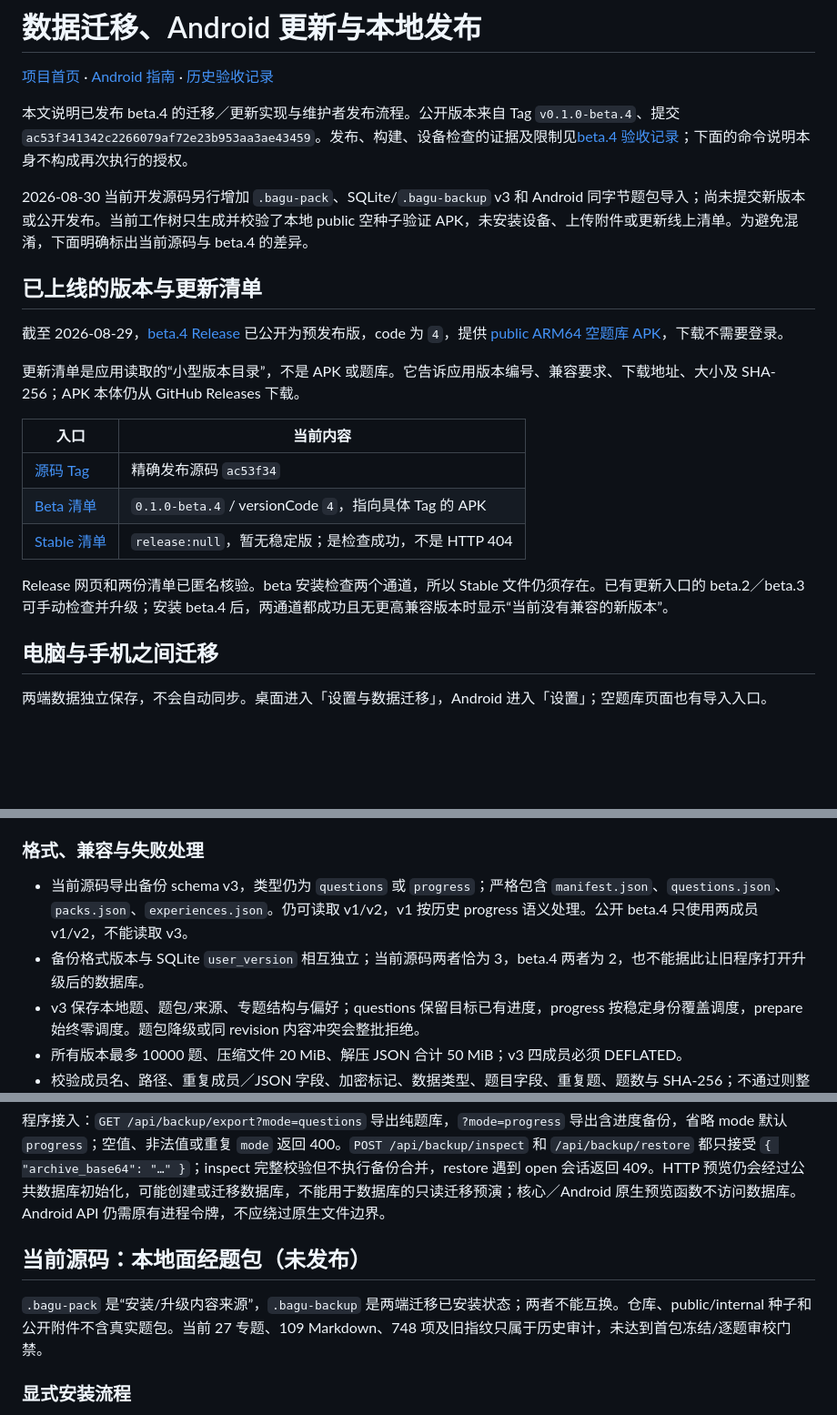
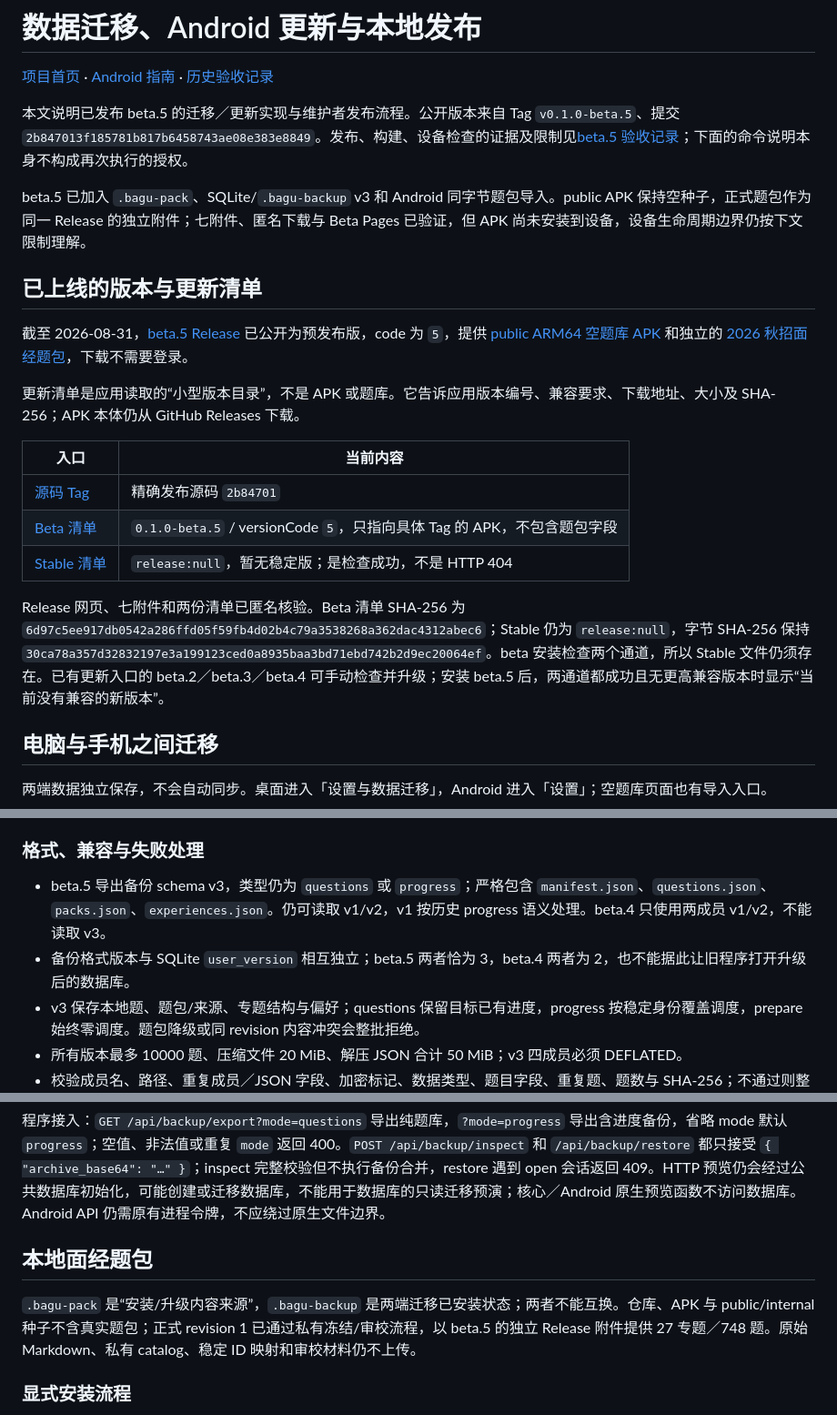
Before and after one commit to InGnIJM/AI-Bagu, a Markdown page: docs/data-transfer-and-updates.md, 3 parts joined by grey strips. Shown at 91% size. Rendered like a GitHub page; blank space fills up the shorter version.

```diff
--- a/docs/data-transfer-and-updates.md
+++ b/docs/data-transfer-and-updates.md
@@ -2,23 +2,23 @@
 
 [项目首页](../README.md) · [Android 指南](android-beta.md) · [历史验收记录](validation.md)
 
-本文说明已发布 beta.4 的迁移／更新实现与维护者发布流程。公开版本来自 Tag `v0.1.0-beta.4`、提交 `ac53f341342c2266079af72e23b953aa3ae43459`。发布、构建、设备检查的证据及限制见[beta.4 验收记录](validation.md#beta4-公开发布)；下面的命令说明本身不构成再次执行的授权。
+本文说明已发布 beta.5 的迁移／更新实现与维护者发布流程。公开版本来自 Tag `v0.1.0-beta.5`、提交 `2b847013f185781b817b6458743ae08e383e8849`。发布、构建、设备检查的证据及限制见[beta.5 验收记录](validation.md#beta5-公开发布面经题包与专题模拟)；下面的命令说明本身不构成再次执行的授权。
 
-2026-08-30 当前开发源码另行增加 `.bagu-pack`、SQLite/`.bagu-backup` v3 和 Android 同字节题包导入；尚未提交新版本或公开发布。当前工作树只生成并校验了本地 public 空种子验证 APK，未安装设备、上传附件或更新线上清单。为避免混淆，下面明确标出当前源码与 beta.4 的差异。
+beta.5 已加入 `.bagu-pack`、SQLite/`.bagu-backup` v3 和 Android 同字节题包导入。public APK 保持空种子，正式题包作为同一 Release 的独立附件；七附件、匿名下载与 Beta Pages 已验证，但 APK 尚未安装到设备，设备生命周期边界仍按下文限制理解。
 
 ## 已上线的版本与更新清单
 
-截至 2026-08-29，[beta.4 Release](https://github.com/InGnIJM/AI-Bagu/releases/tag/v0.1.0-beta.4) 已公开为预发布版，code 为 `4`，提供 [public ARM64 空题库 APK](https://github.com/InGnIJM/AI-Bagu/releases/download/v0.1.0-beta.4/bagu-0.1.0-beta.4-public-arm64-v8a.apk)，下载不需要登录。
+截至 2026-08-31，[beta.5 Release](https://github.com/InGnIJM/AI-Bagu/releases/tag/v0.1.0-beta.5) 已公开为预发布版，code 为 `5`，提供 [public ARM64 空题库 APK](https://github.com/InGnIJM/AI-Bagu/releases/download/v0.1.0-beta.5/bagu-0.1.0-beta.5-public-arm64-v8a.apk) 和独立的 [2026 秋招面经题包](https://github.com/InGnIJM/AI-Bagu/releases/download/v0.1.0-beta.5/ai-bagu-2026-autumn-interviews-r1.bagu-pack)，下载不需要登录。
 
 更新清单是应用读取的“小型版本目录”，不是 APK 或题库。它告诉应用版本编号、兼容要求、下载地址、大小及 SHA-256；APK 本体仍从 GitHub Releases 下载。
 
 | 入口 | 当前内容 |
 | --- | --- |
-| [源码 Tag](https://github.com/InGnIJM/AI-Bagu/tree/v0.1.0-beta.4) | 精确发布源码 `ac53f34` |
-| [Beta 清单](https://ingnijm.github.io/AI-Bagu/updates/beta.json) | `0.1.0-beta.4` / versionCode `4`，指向具体 Tag 的 APK |
+| [源码 Tag](https://github.com/InGnIJM/AI-Bagu/tree/v0.1.0-beta.5) | 精确发布源码 `2b84701` |
+| [Beta 清单](https://ingnijm.github.io/AI-Bagu/updates/beta.json) | `0.1.0-beta.5` / versionCode `5`，只指向具体 Tag 的 APK，不包含题包字段 |
 | [Stable 清单](https://ingnijm.github.io/AI-Bagu/updates/stable.json) | `release:null`，暂无稳定版；是检查成功，不是 HTTP 404 |
 
-Release 网页和两份清单已匿名核验。beta 安装检查两个通道，所以 Stable 文件仍须存在。已有更新入口的 beta.2／beta.3 可手动检查并升级；安装 beta.4 后，两通道都成功且无更高兼容版本时显示“当前没有兼容的新版本”。
+Release 网页、七附件和两份清单已匿名核验。Beta 清单 SHA-256 为 `6d97c5ee917db0542a286ffd05f59fb4d02b4c79a3538268a362dac4312abec6`；Stable 仍为 `release:null`，字节 SHA-256 保持 `30ca78a357d32832197e3a199123ced0a8935baa3bd71ebd742b2d9ec20064ef`。beta 安装检查两个通道，所以 Stable 文件仍须存在。已有更新入口的 beta.2／beta.3／beta.4 可手动检查并升级；安装 beta.5 后，两通道都成功且无更高兼容版本时显示“当前没有兼容的新版本”。
 
 ## 电脑与手机之间迁移
 
@@ -48,8 +48,8 @@ Release 网页和两份清单已匿名核验。beta 安装检查两个通道，
 
 ### 格式、兼容与失败处理
 
-- 当前源码导出备份 schema v3，类型仍为 `questions` 或 `progress`；严格包含 `manifest.json`、`questions.json`、`packs.json`、`experiences.json`。仍可读取 v1/v2，v1 按历史 progress 语义处理。公开 beta.4 只使用两成员 v1/v2，不能读取 v3。
-- 备份格式版本与 SQLite `user_version` 相互独立；当前源码两者恰为 3，beta.4 两者为 2，也不能据此让旧程序打开升级后的数据库。
+- beta.5 导出备份 schema v3，类型仍为 `questions` 或 `progress`；严格包含 `manifest.json`、`questions.json`、`packs.json`、`experiences.json`。仍可读取 v1/v2，v1 按历史 progress 语义处理。beta.4 只使用两成员 v1/v2，不能读取 v3。
+- 备份格式版本与 SQLite `user_version` 相互独立；beta.5 两者恰为 3，beta.4 两者为 2，也不能据此让旧程序打开升级后的数据库。
 - v3 保存本地题、题包/来源、专题结构与偏好；questions 保留目标已有进度，progress 按稳定身份覆盖调度，prepare 始终零调度。题包降级或同 revision 内容冲突会整批拒绝。
 - 所有版本最多 10000 题、压缩文件 20 MiB、解压 JSON 合计 50 MiB；v3 四成员必须 DEFLATED。
 - 校验成员名、路径、重复成员／JSON 字段、加密标记、数据类型、题目字段、重复题、题数与 SHA-256；不通过则整批拒绝。恢复在事务内检查会话锁，失败回滚，不只导入前半部分。
@@ -57,9 +57,9 @@ Release 网页和两份清单已匿名核验。beta 安装检查两个通道，
 
 程序接入：`GET /api/backup/export?mode=questions` 导出纯题库，`?mode=progress` 导出含进度备份，省略 mode 默认 `progress`；空值、非法值或重复 `mode` 返回 400。`POST /api/backup/inspect` 和 `/api/backup/restore` 都只接受 `{ "archive_base64": "…" }`；inspect 完整校验但不执行备份合并，restore 遇到 open 会话返回 409。HTTP 预览仍会经过公共数据库初始化，可能创建或迁移数据库，不能用于数据库的只读迁移预演；核心／Android 原生预览函数不访问数据库。Android API 仍需原有进程令牌，不应绕过原生文件边界。
 
-## 当前源码：本地面经题包（未发布）
+## 本地面经题包
 
-`.bagu-pack` 是“安装/升级内容来源”，`.bagu-backup` 是两端迁移已安装状态；两者不能互换。仓库、public/internal 种子和公开附件不含真实题包。当前 27 专题、109 Markdown、748 项及旧指纹只属于历史审计，未达到首包冻结/逐题审校门禁。
+`.bagu-pack` 是“安装/升级内容来源”，`.bagu-backup` 是两端迁移已安装状态；两者不能互换。仓库、APK 与 public/internal 种子不含真实题包；正式 revision 1 已通过私有冻结/审校流程，以 beta.5 的独立 Release 附件提供 27 专题／748 题。原始 Markdown、私有 catalog、稳定 ID 映射和审校材料仍不上传。
 
 ### 显式安装流程
 
```
Also changed, not shown: other parts of docs/data-transfer-and-updates.md (+12 -12 lines), docs/android-beta.md (+11 -11 lines), docs/development.md (+1 -1 lines).
